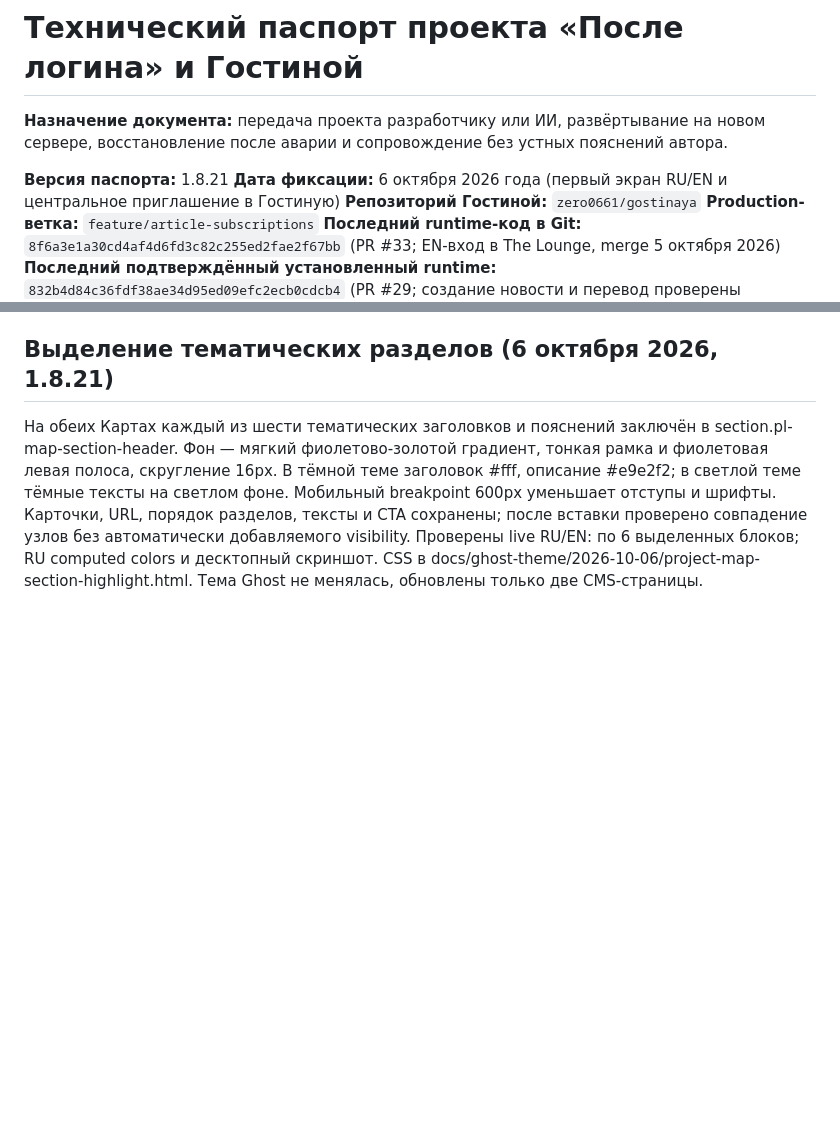
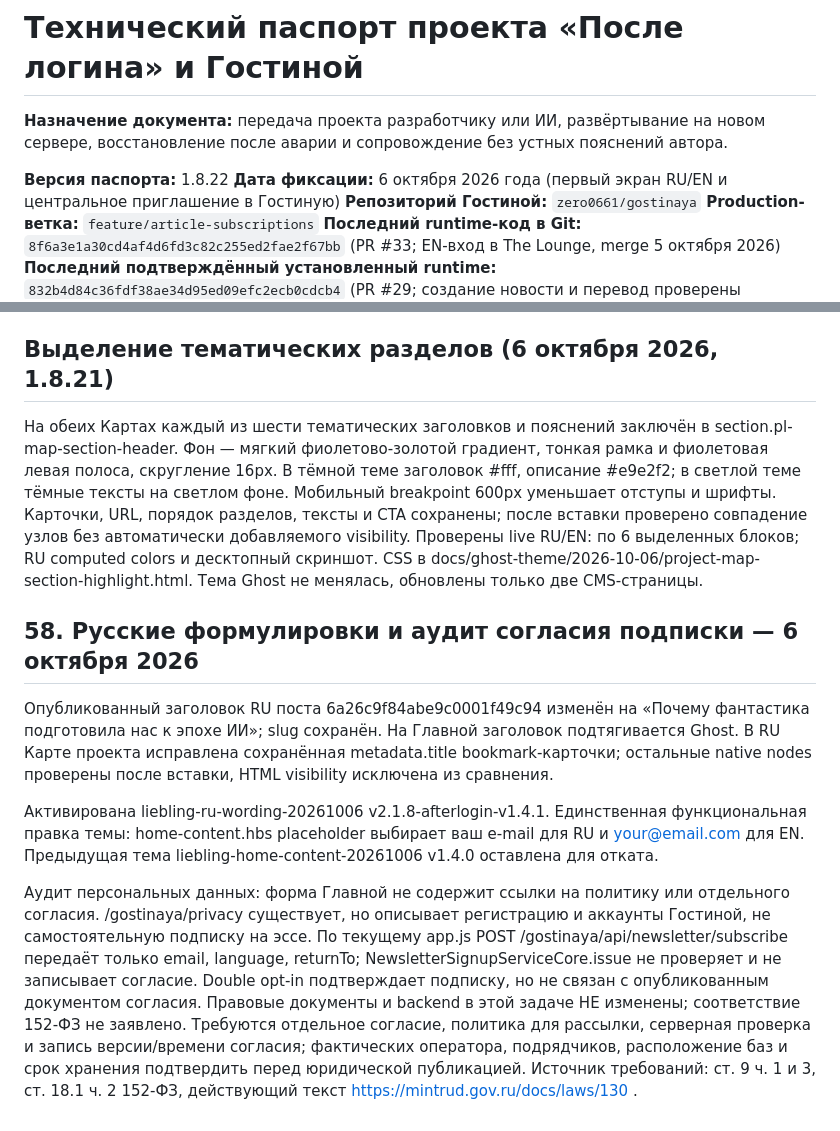
Before and after one commit to zero0661/gostinaya, a Markdown page: docs/TECHPASSPORT.md, 2 parts joined by grey strips. Drawn GitHub-style; blank space fills up the shorter version.

Commit message:
docs: update passport to 1.8.22 with consent audit

```diff
--- a/docs/TECHPASSPORT.md
+++ b/docs/TECHPASSPORT.md
@@ -2,7 +2,7 @@
 
 **Назначение документа:** передача проекта разработчику или ИИ, развёртывание на новом сервере, восстановление после аварии и сопровождение без устных пояснений автора.
 
-**Версия паспорта:** 1.8.21
+**Версия паспорта:** 1.8.22
 **Дата фиксации:** 6 октября 2026 года (первый экран RU/EN и центральное приглашение в Гостиную)
 **Репозиторий Гостиной:** `zero0661/gostinaya`
 **Production-ветка:** `feature/article-subscriptions`
@@ -1714,3 +1714,12 @@ Social accounts Ghost: X и Facebook очищены и сохранены по
 ## Выделение тематических разделов (6 октября 2026, 1.8.21)
 
 На обеих Картах каждый из шести тематических заголовков и пояснений заключён в section.pl-map-section-header. Фон — мягкий фиолетово-золотой градиент, тонкая рамка и фиолетовая левая полоса, скругление 16px. В тёмной теме заголовок #fff, описание #e9e2f2; в светлой теме тёмные тексты на светлом фоне. Мобильный breakpoint 600px уменьшает отступы и шрифты. Карточки, URL, порядок разделов, тексты и CTA сохранены; после вставки проверено совпадение узлов без автоматически добавляемого visibility. Проверены live RU/EN: по 6 выделенных блоков; RU computed colors и десктопный скриншот. CSS в docs/ghost-theme/2026-10-06/project-map-section-highlight.html. Тема Ghost не менялась, обновлены только две CMS-страницы.
+
+
+## 58. Русские формулировки и аудит согласия подписки — 6 октября 2026
+
+Опубликованный заголовок RU поста 6a26c9f84abe9c0001f49c94 изменён на «Почему фантастика подготовила нас к эпохе ИИ»; slug сохранён. На Главной заголовок подтягивается Ghost. В RU Карте проекта исправлена сохранённая metadata.title bookmark-карточки; остальные native nodes проверены после вставки, HTML visibility исключена из сравнения.
+
+Активирована liebling-ru-wording-20261006 v2.1.8-afterlogin-v1.4.1. Единственная функциональная правка темы: home-content.hbs placeholder выбирает ваш e-mail для RU и your@email.com для EN. Предыдущая тема liebling-home-content-20261006 v1.4.0 оставлена для отката.
+
+Аудит персональных данных: форма Главной не содержит ссылки на политику или отдельного согласия. /gostinaya/privacy существует, но описывает регистрацию и аккаунты Гостиной, не самостоятельную подписку на эссе. По текущему app.js POST /gostinaya/api/newsletter/subscribe передаёт только email, language, returnTo; NewsletterSignupServiceCore.issue не проверяет и не записывает согласие. Double opt-in подтверждает подписку, но не связан с опубликованным документом согласия. Правовые документы и backend в этой задаче НЕ изменены; соответствие 152-ФЗ не заявлено. Требуются отдельное согласие, политика для рассылки, серверная проверка и запись версии/времени согласия; фактических оператора, подрядчиков, расположение баз и срок хранения подтвердить перед юридической публикацией. Источник требований: ст. 9 ч. 1 и 3, ст. 18.1 ч. 2 152-ФЗ, действующий текст https://mintrud.gov.ru/docs/laws/130 .
```
